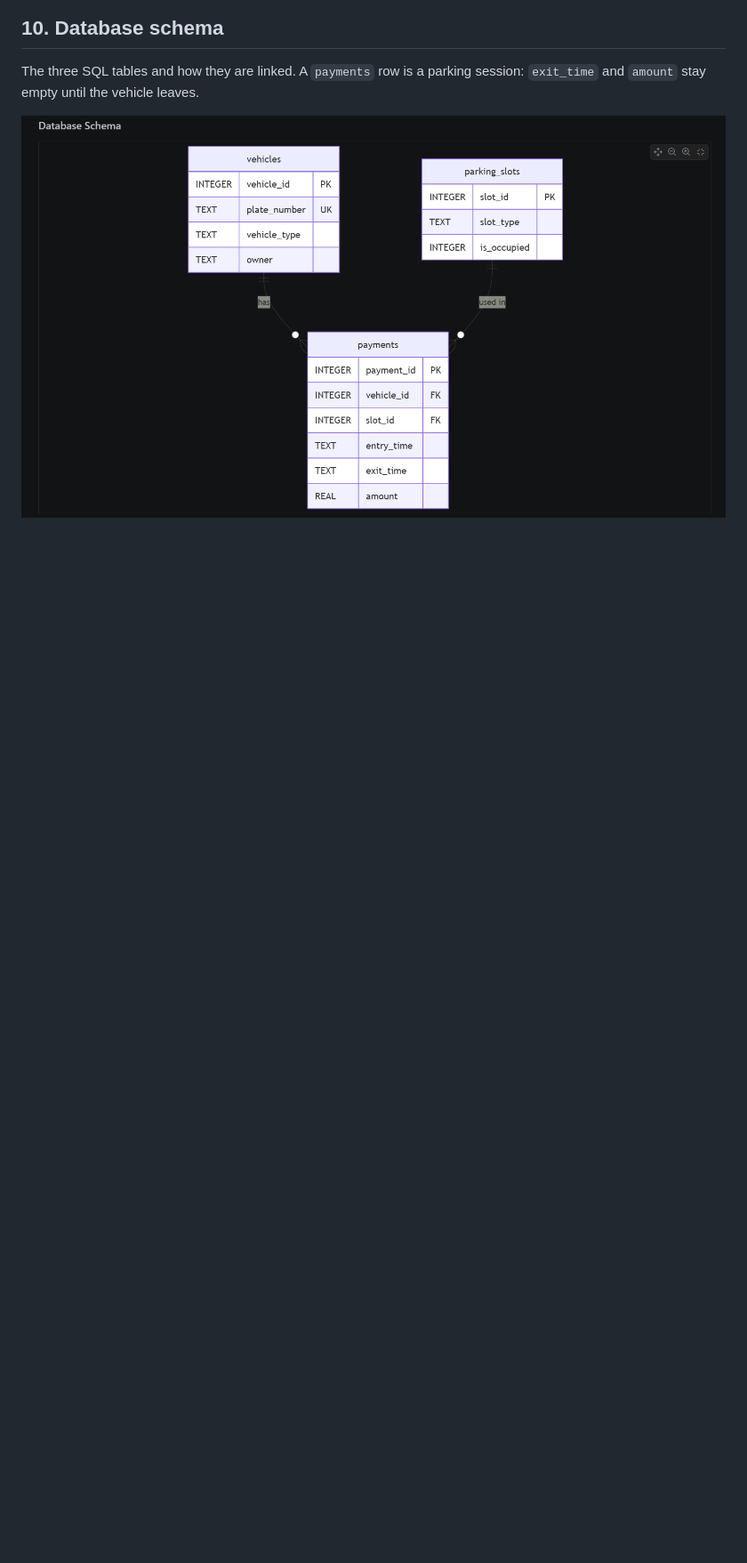
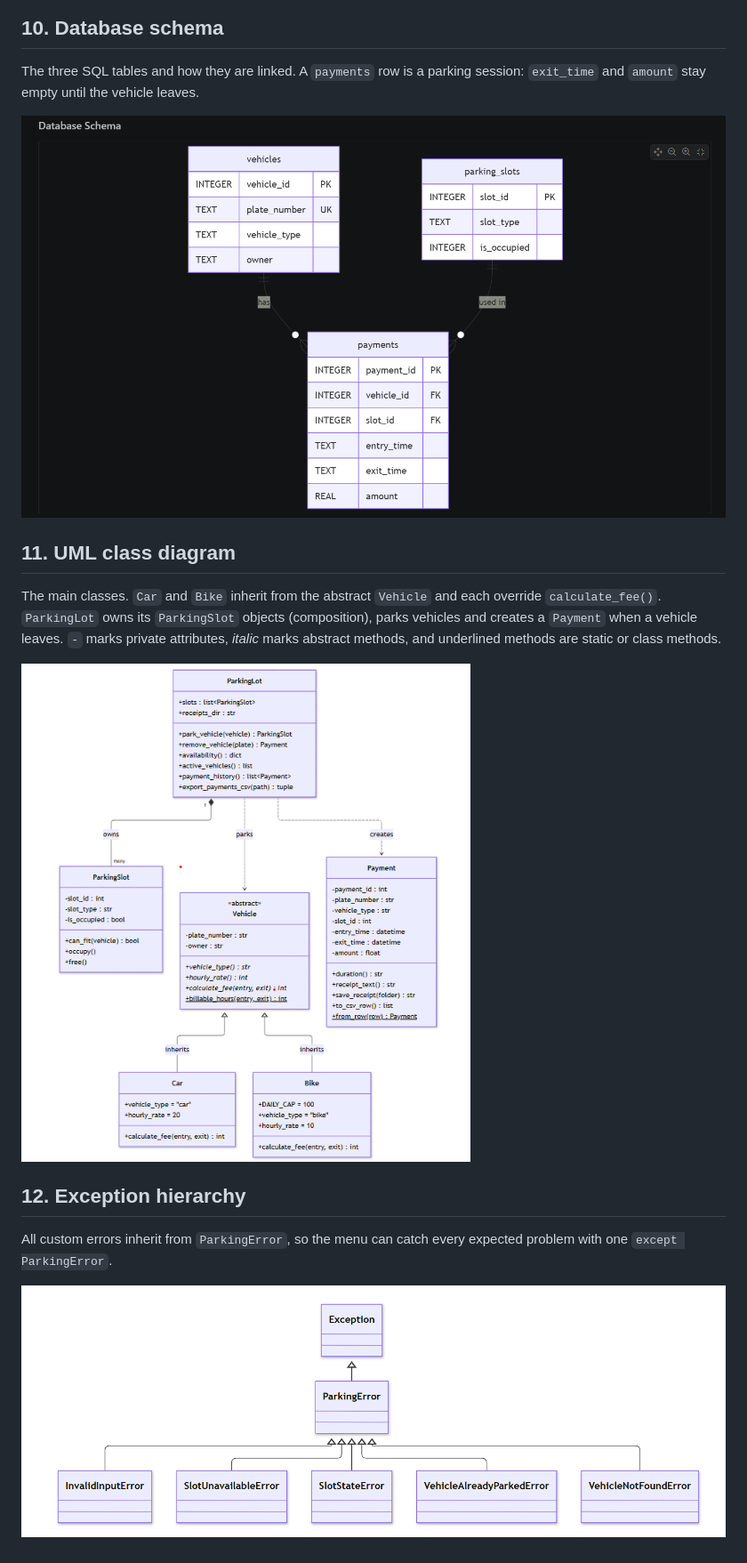
Before and after one commit to falcon370/smart-parking-lot, a Markdown page: docs/screenshots/README.md, the part around one of its changes. Shown at 89% size. Rendered like a GitHub page; pictures changed too: docs/screenshots/11-uml.png (added), docs/screenshots/12-exception-uml.png (added); blank space fills up the shorter version.

Commit message:
Add UML and exception hierarchy screenshots

```diff
--- a/docs/screenshots/README.md
+++ b/docs/screenshots/README.md
@@ -76,3 +78,15 @@ Option 6 writes the payment history to `payments.csv`, shown here opened in Exce
 The three SQL tables and how they are linked. A `payments` row is a parking session: `exit_time` and `amount` stay empty until the vehicle leaves.
 
 ![Database schema](10-database.png)
+
+## 11. UML class diagram
+
+The main classes. `Car` and `Bike` inherit from the abstract `Vehicle` and each override `calculate_fee()`. `ParkingLot` owns its `ParkingSlot` objects (composition), parks vehicles and creates a `Payment` when a vehicle leaves. `-` marks private attributes, *italic* marks abstract methods, and underlined methods are static or class methods.
+
+![UML class diagram](11-uml.png)
+
+## 12. Exception hierarchy
+
+All custom errors inherit from `ParkingError`, so the menu can catch every expected problem with one `except ParkingError`.
+
+![Exception hierarchy](12-exception-uml.png)
```
Also changed, not shown: other parts of docs/screenshots/README.md (+2 -0 lines).
